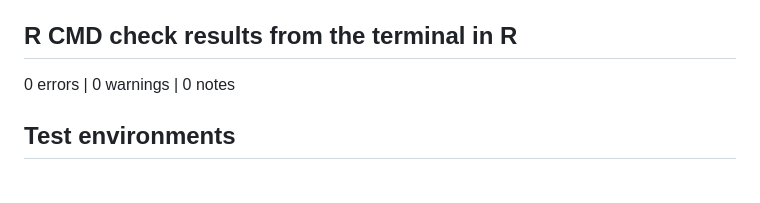
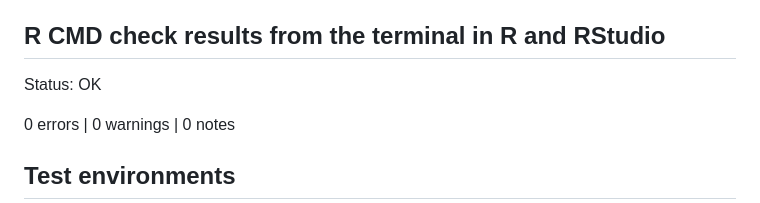
Before and after one commit to awkena/qrlabelr, a Markdown page: cran-comments.md, the part around one of its changes. Rendered like a GitHub page; blank space fills up the shorter version.

Commit message:
Patch release v.0.1.1

```diff
--- a/cran-comments.md
+++ b/cran-comments.md
@@ -10,7 +10,9 @@ This is a patch release. The following patches have been made to 'qrlabelr' sinc
 * `iBlock ID` prefix in the iBlock delineated text position truncated to `B` in the `field_label()` function and 'shiny' app.
 * Field plot label option in 'shiny' app now allows users to blank any delineated human-readable text position with NULL text.
 
-## R CMD check results from the terminal in R
+## R CMD check results from the terminal in R and RStudio
+
+Status: OK
 
 0 errors | 0 warnings | 0 notes
 
```
Also changed, not shown: other parts of cran-comments.md (+2 -2 lines).
